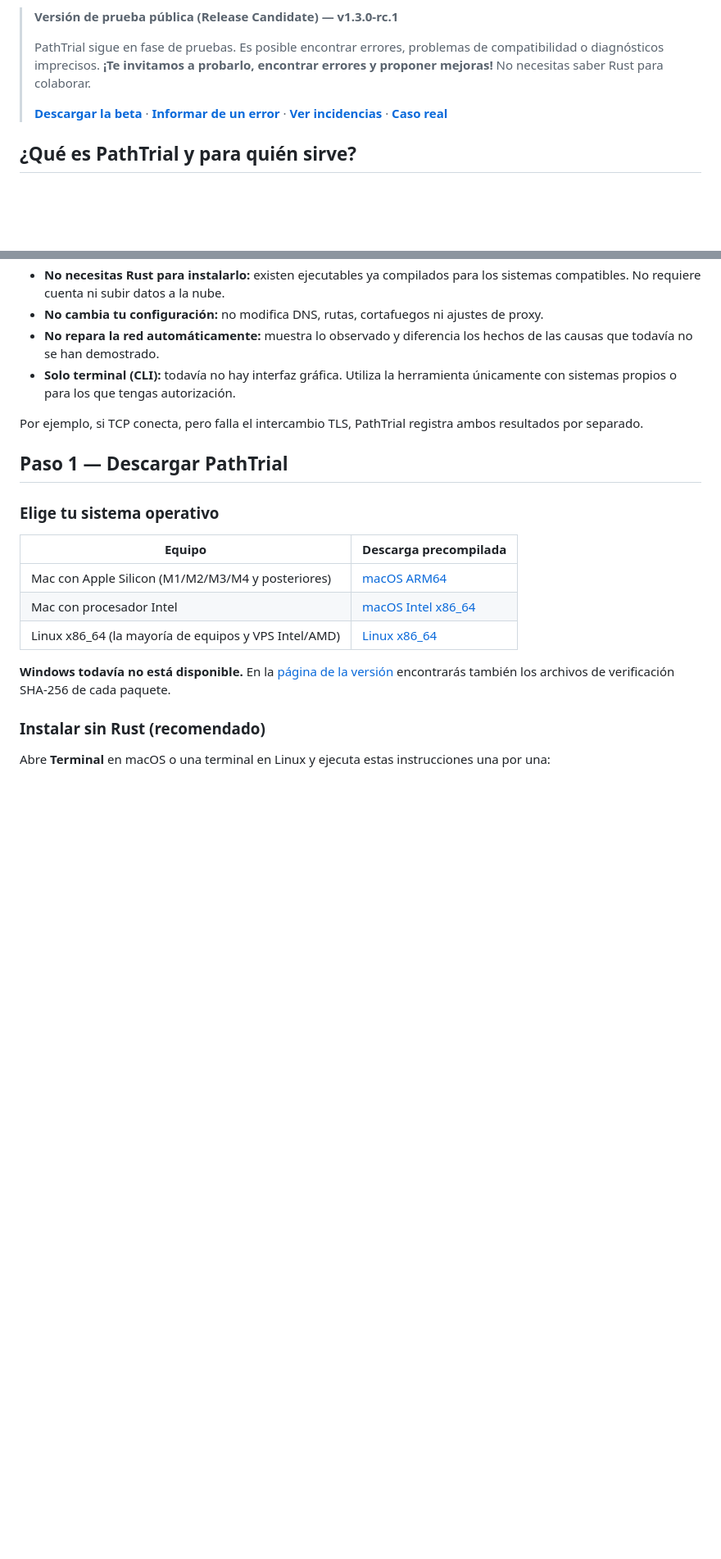
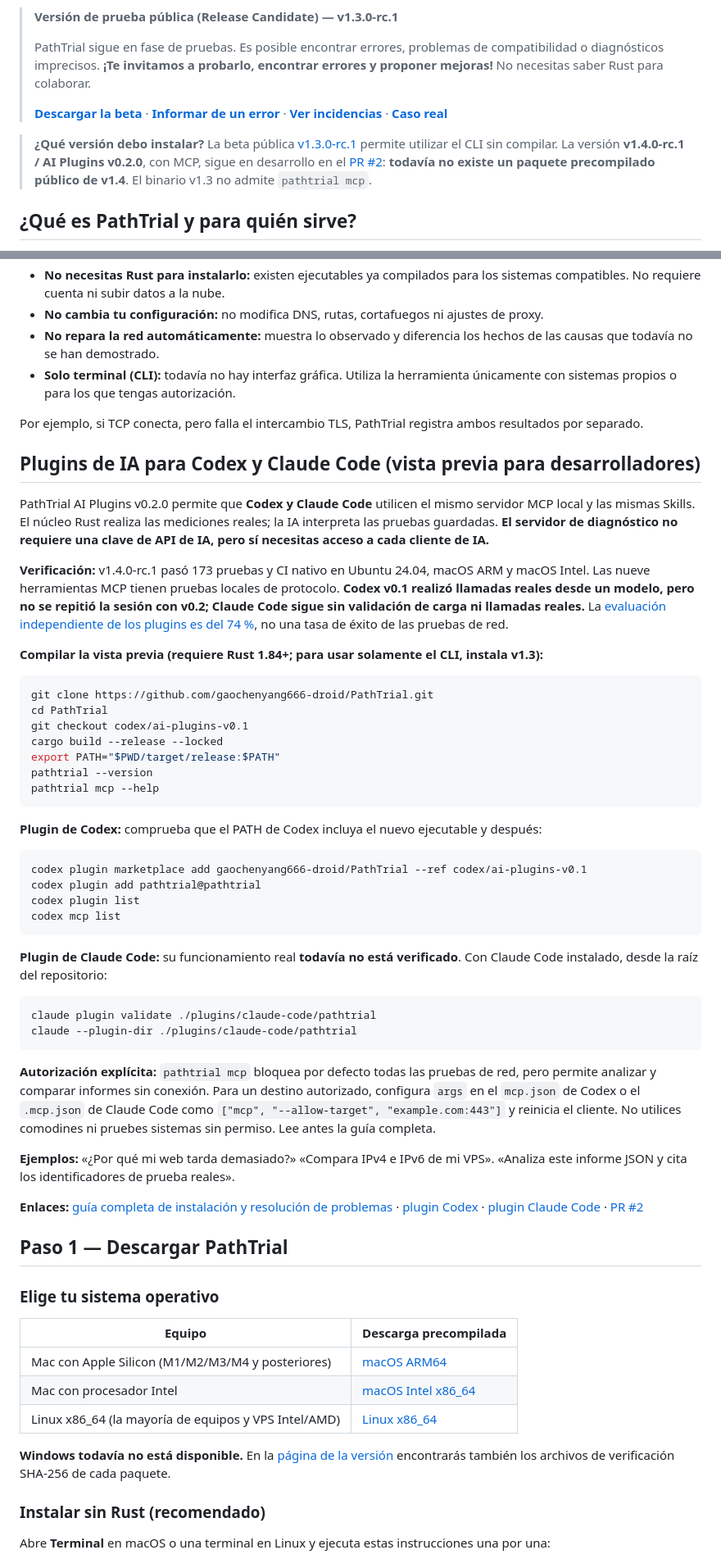
Before and after one commit to gaochenyang666-droid/PathTrial, a Markdown page: README.es.md, 2 parts joined by grey strips. Shown at 82% size. Rendered like a GitHub page; blank space fills up the shorter version.

Commit message:
docs: clarify released CLI versus MCP developer preview, add safe AI plugin onboarding

```diff
--- a/README.es.md
+++ b/README.es.md
@@ -9,6 +9,8 @@
 > PathTrial sigue en fase de pruebas. Es posible encontrar errores, problemas de compatibilidad o diagnósticos imprecisos. **¡Te invitamos a probarlo, encontrar errores y proponer mejoras!** No necesitas saber Rust para colaborar.
 >
 > [**Descargar la beta**](https://github.com/gaochenyang666-droid/PathTrial/releases/tag/v1.3.0-rc.1) · [**Informar de un error**](https://github.com/gaochenyang666-droid/PathTrial/issues/new?template=bug_report.md) · [**Ver incidencias**](https://github.com/gaochenyang666-droid/PathTrial/issues) · [**Caso real**](https://github.com/gaochenyang666-droid/racknerd-ipv6-troubleshooting)
+
+> **¿Qué versión debo instalar?** La beta pública [v1.3.0-rc.1](https://github.com/gaochenyang666-droid/PathTrial/releases/tag/v1.3.0-rc.1) permite utilizar el CLI sin compilar. La versión **v1.4.0-rc.1 / AI Plugins v0.2.0**, con MCP, sigue en desarrollo en el [PR #2](https://github.com/gaochenyang666-droid/PathTrial/pull/2): **todavía no existe un paquete precompilado público de v1.4**. El binario v1.3 no admite `pathtrial mcp`.
 
 ## ¿Qué es PathTrial y para quién sirve?
 
@@ -23,6 +25,46 @@
 - **Solo terminal (CLI):** todavía no hay interfaz gráfica. Utiliza la herramienta únicamente con sistemas propios o para los que tengas autorización.
 
 Por ejemplo, si TCP conecta, pero falla el intercambio TLS, PathTrial registra ambos resultados por separado.
+
+## Plugins de IA para Codex y Claude Code (vista previa para desarrolladores)
+
+PathTrial AI Plugins v0.2.0 permite que **Codex y Claude Code** utilicen el mismo servidor MCP local y las mismas Skills. El núcleo Rust realiza las mediciones reales; la IA interpreta las pruebas guardadas. **El servidor de diagnóstico no requiere una clave de API de IA, pero sí necesitas acceso a cada cliente de IA.**
+
+**Verificación:** v1.4.0-rc.1 pasó 173 pruebas y CI nativo en Ubuntu 24.04, macOS ARM y macOS Intel. Las nueve herramientas MCP tienen pruebas locales de protocolo. **Codex v0.1 realizó llamadas reales desde un modelo, pero no se repitió la sesión con v0.2; Claude Code sigue sin validación de carga ni llamadas reales.** La [evaluación independiente de los plugins es del 74 %](https://github.com/gaochenyang666-droid/PathTrial/blob/codex/ai-plugins-v0.1/docs/ai-plugin-completeness.md), no una tasa de éxito de las pruebas de red.
+
+**Compilar la vista previa (requiere Rust 1.84+; para usar solamente el CLI, instala v1.3):**
+
+~~~sh
+git clone https://github.com/gaochenyang666-droid/PathTrial.git
+cd PathTrial
+git checkout codex/ai-plugins-v0.1
+cargo build --release --locked
+export PATH="$PWD/target/release:$PATH"
+pathtrial --version
+pathtrial mcp --help
+~~~
+
+**Plugin de Codex:** comprueba que el PATH de Codex incluya el nuevo ejecutable y después:
+
+~~~sh
+codex plugin marketplace add gaochenyang666-droid/PathTrial --ref codex/ai-plugins-v0.1
+codex plugin add pathtrial@pathtrial
+codex plugin list
+codex mcp list
+~~~
+
+**Plugin de Claude Code:** su funcionamiento real **todavía no está verificado**. Con Claude Code instalado, desde la raíz del repositorio:
+
+~~~sh
+claude plugin validate ./plugins/claude-code/pathtrial
+claude --plugin-dir ./plugins/claude-code/pathtrial
+~~~
+
+**Autorización explícita:** `pathtrial mcp` bloquea por defecto todas las pruebas de red, pero permite analizar y comparar informes sin conexión. Para un destino autorizado, configura `args` en el `mcp.json` de Codex o el `.mcp.json` de Claude Code como `["mcp", "--allow-target", "example.com:443"]` y reinicia el cliente. No utilices comodines ni pruebes sistemas sin permiso. Lee antes la guía completa.
+
+**Ejemplos:** «¿Por qué mi web tarda demasiado?» «Compara IPv4 e IPv6 de mi VPS». «Analiza este informe JSON y cita los identificadores de prueba reales».
+
+**Enlaces:** [guía completa de instalación y resolución de problemas](https://github.com/gaochenyang666-droid/PathTrial/blob/codex/ai-plugins-v0.1/docs/ai-integrations.md) · [plugin Codex](https://github.com/gaochenyang666-droid/PathTrial/tree/codex/ai-plugins-v0.1/plugins/codex/pathtrial) · [plugin Claude Code](https://github.com/gaochenyang666-droid/PathTrial/tree/codex/ai-plugins-v0.1/plugins/claude-code/pathtrial) · [PR #2](https://github.com/gaochenyang666-droid/PathTrial/pull/2)
 
 ## Paso 1 — Descargar PathTrial
 
```
Also changed, not shown: other parts of README.es.md (+0 -15 lines).
